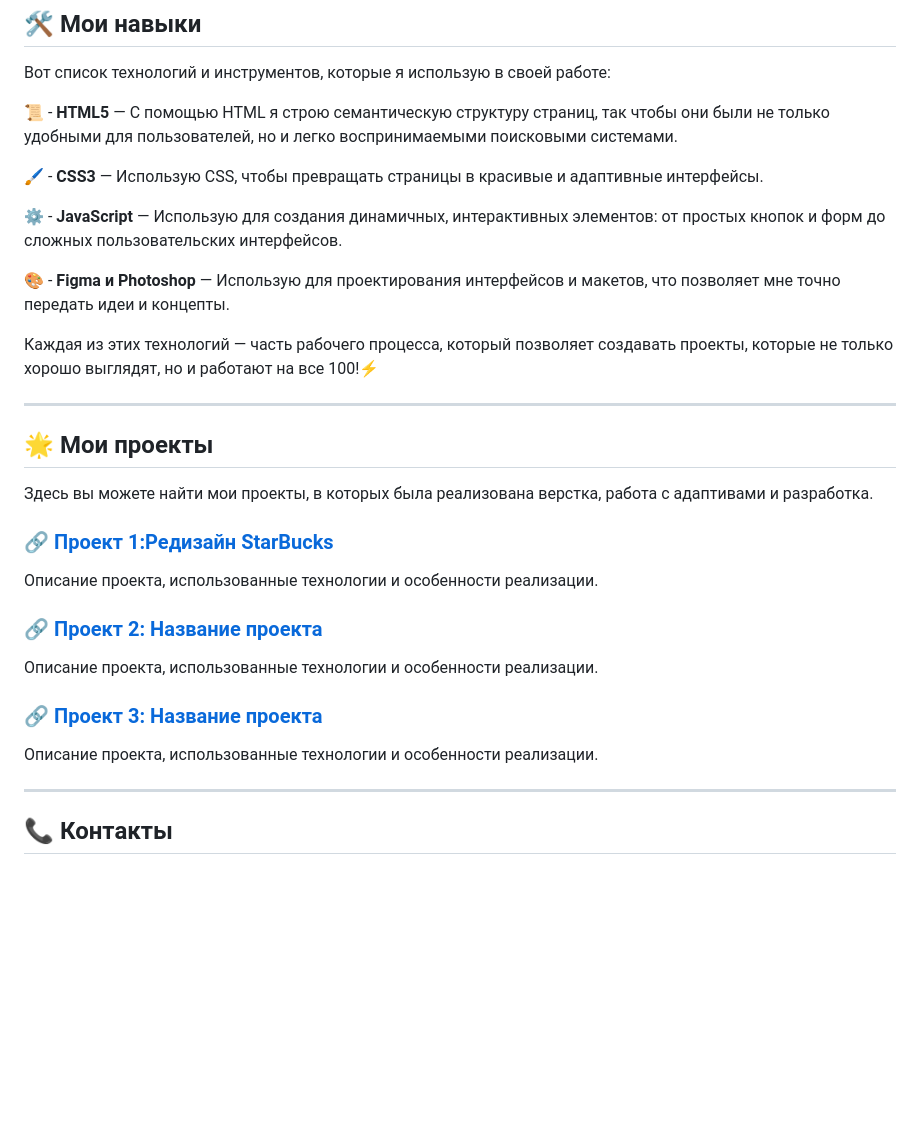
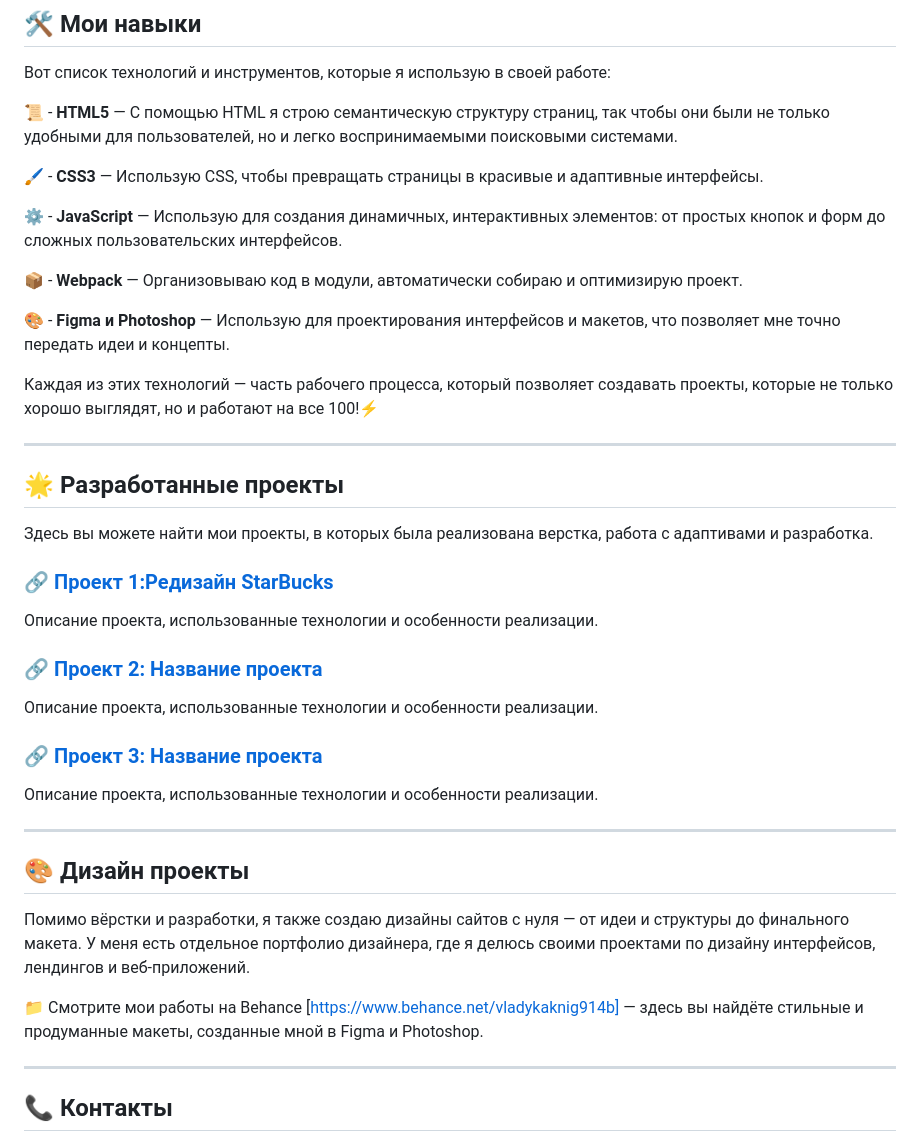
Before and after one commit to SlavaMyasnikov/-Portfolio, a Markdown page: README.md, the part around the change. Drawn GitHub-style; blank space fills up the shorter version.

```diff
--- a/README.md
+++ b/README.md
@@ -15,13 +15,15 @@
 
 ⚙️ - **JavaScript** —  Использую для создания динамичных, интерактивных элементов: от простых кнопок и форм до сложных пользовательских интерфейсов.
 
+📦 - **Webpack** — Организовываю код в модули, автоматически собираю и оптимизирую проект.
+
 🎨 - **Figma и Photoshop** — Использую для проектирования интерфейсов и макетов, что позволяет мне точно передать идеи и концепты.
 
 Каждая из этих технологий — часть рабочего процесса, который позволяет создавать проекты, которые не только хорошо выглядят, но и работают на все 100!⚡
 
 ---
 
-## 🌟 Мои проекты
+## 🌟 Разработанные проекты
 
 Здесь вы можете найти мои проекты, в которых была реализована верстка, работа с адаптивами и разработка.
 
@@ -33,6 +35,14 @@
 
 ### 🔗 [Проект 3: Название проекта](project3/index.html)
 Описание проекта, использованные технологии и особенности реализации.
+
+---
+## 🎨 Дизайн проекты
+
+Помимо вёрстки и разработки, я также создаю дизайны сайтов с нуля — от идеи и структуры до финального макета.
+У меня есть отдельное портфолио дизайнера, где я делюсь своими проектами по дизайну интерфейсов, лендингов и веб-приложений.
+
+📁 Смотрите мои работы на Behance [https://www.behance.net/vladykaknig914b] — здесь вы найдёте стильные и продуманные макеты, созданные мной в Figma и Photoshop.
 
 ---
 
```
